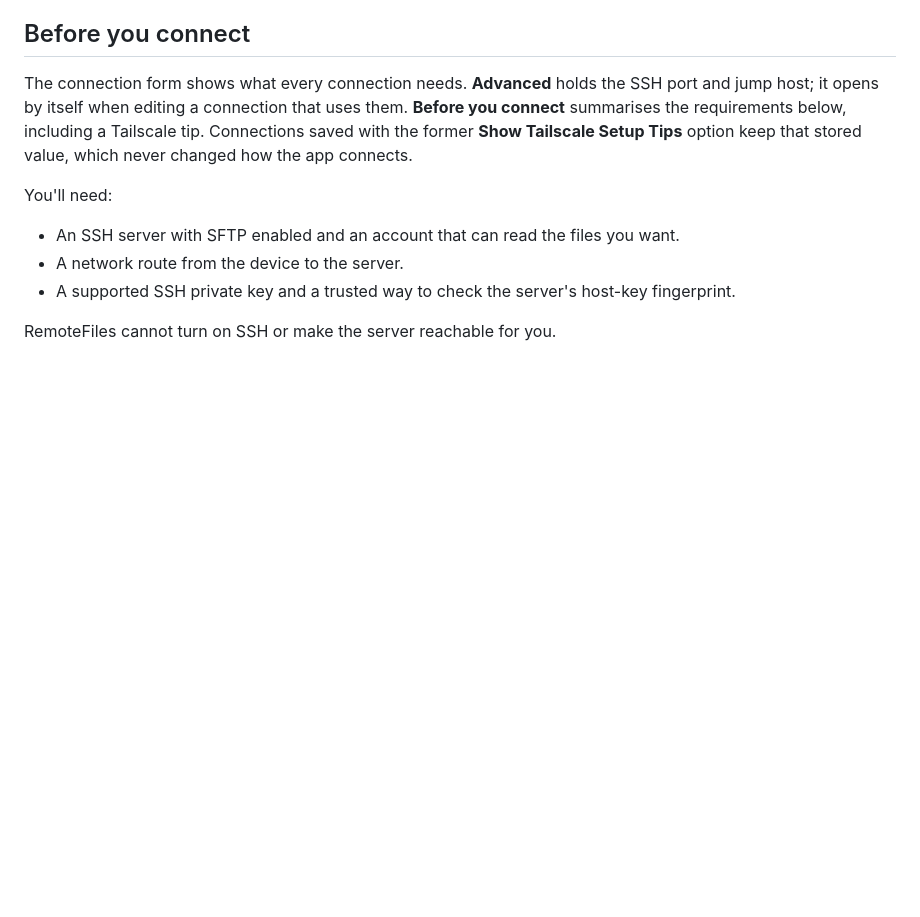
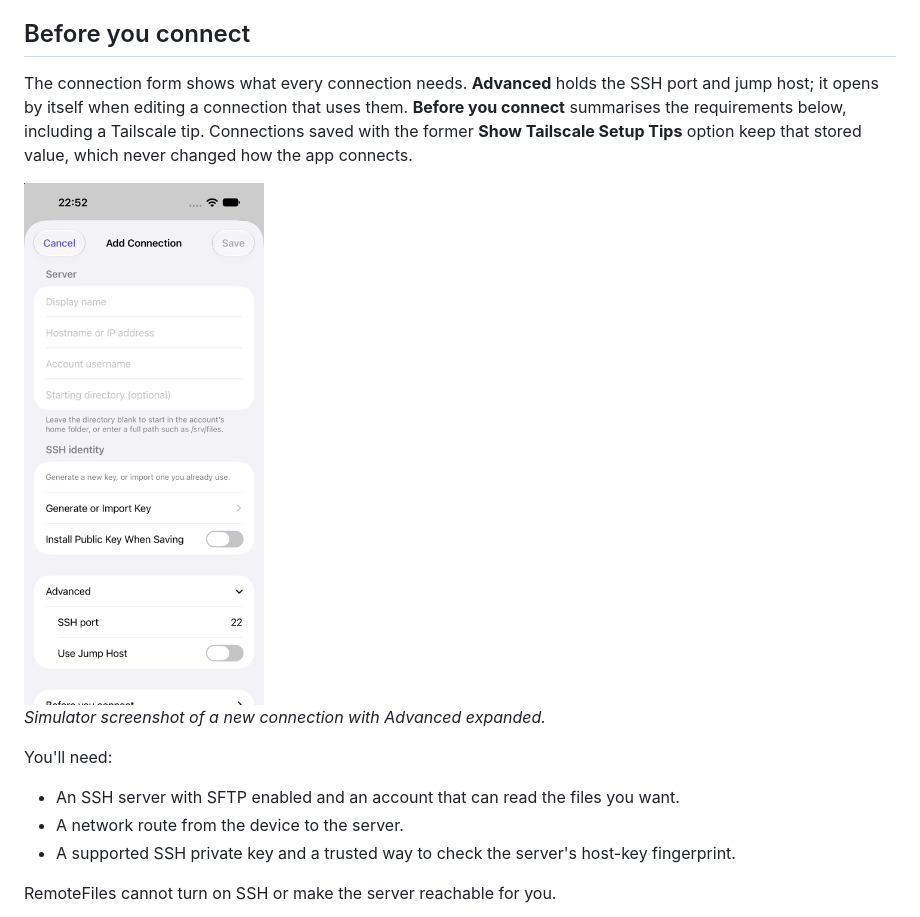
Before and after one commit to eyeb0l/RemoteFiles, a Markdown page: docs/CONNECTIONS.md, the part around the change. Drawn GitHub-style; pictures changed too: docs/screenshots/simplified-ui/connection.png (added); blank space fills up the shorter version.

```diff
--- a/docs/CONNECTIONS.md
+++ b/docs/CONNECTIONS.md
@@ -7,6 +7,10 @@ Connect to an existing SSH/SFTP server, verify its identity, and understand how
 ## Before you connect
 
 The connection form shows what every connection needs. **Advanced** holds the SSH port and jump host; it opens by itself when editing a connection that uses them. **Before you connect** summarises the requirements below, including a Tailscale tip. Connections saved with the former **Show Tailscale Setup Tips** option keep that stored value, which never changed how the app connects.
+
+<img src="screenshots/simplified-ui/connection.png" width="240" alt="Add Connection form with Server and SSH identity sections, and Advanced expanded to show only the SSH port and Use Jump Host">
+
+*Simulator screenshot of a new connection with Advanced expanded.*
 
 You'll need:
 
```
Also changed, not shown: docs/FOLDER_BROWSING.md (+4 -0 lines), docs/KEY_SUPPORT.md (+4 -0 lines), docs/screenshots/simplified-ui/index-options.png (added), docs/screenshots/simplified-ui/settings.png (added).
